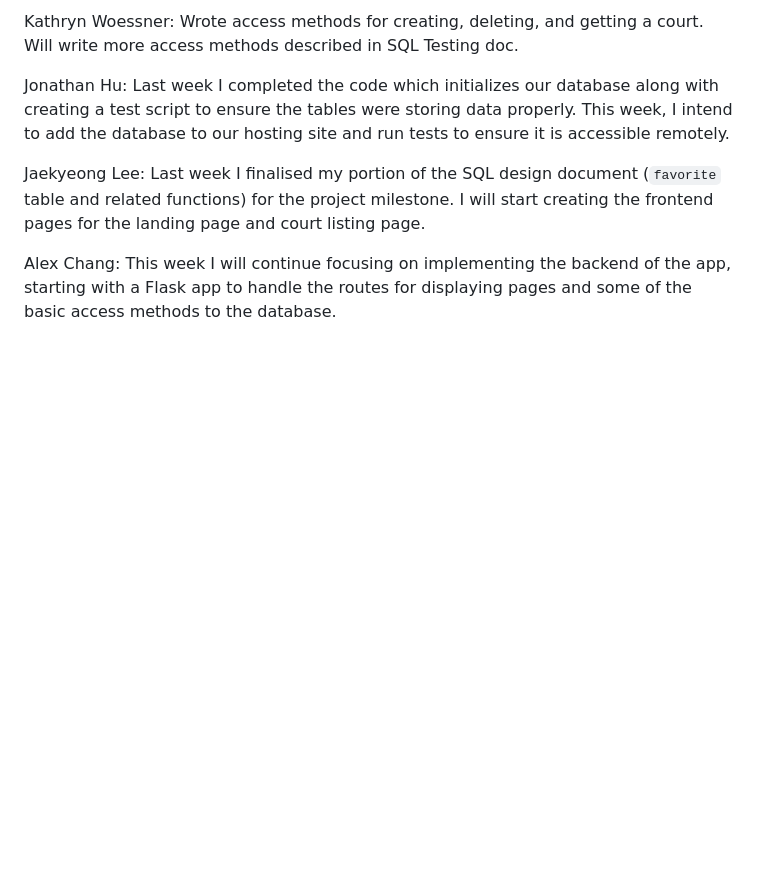
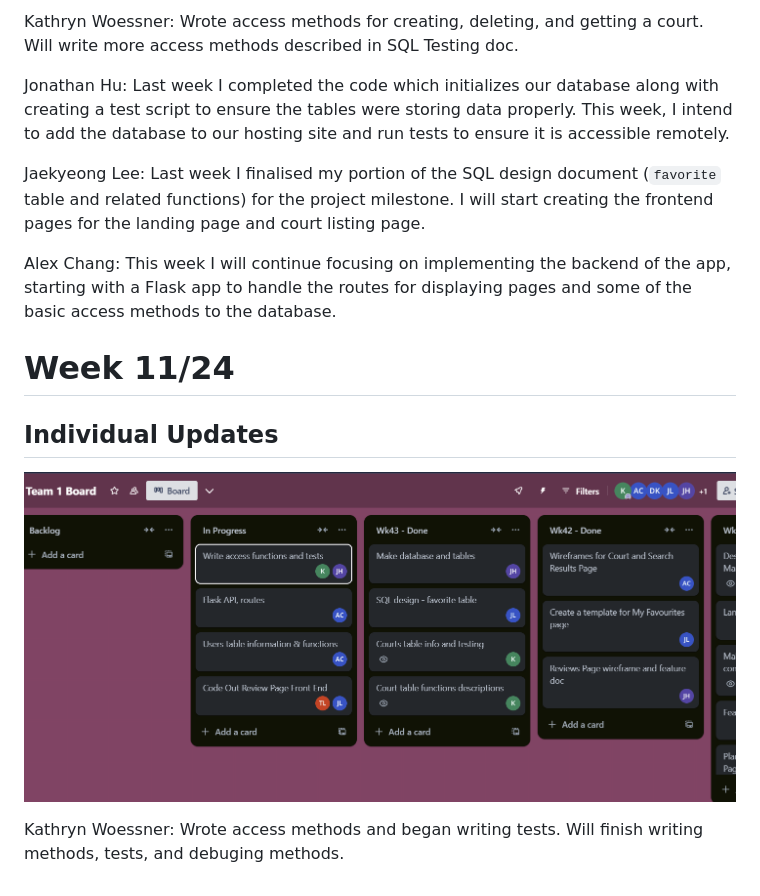
Before and after one commit to KatieWoe/bbcourts, a Markdown page: research/docs/WEEKLY_STATUS.md, the part around the change. Rendered like a GitHub page; pictures changed too: research/docs/Trello_Board/week11-24.png (added); blank space fills up the shorter version.

Commit message:
weekly status update

```diff
--- a/research/docs/WEEKLY_STATUS.md
+++ b/research/docs/WEEKLY_STATUS.md
@@ -98,3 +98,11 @@ Jonathan Hu: Last week I completed the code which initializes our database along
 Jaekyeong Lee: Last week I finalised my portion of the SQL design document (`favorite` table and related functions) for the project milestone. I will start creating the frontend pages for the landing page and court listing page.
 
 Alex Chang: This week I will continue focusing on implementing the backend of the app, starting with a Flask app to handle the routes for displaying pages and some of the basic access methods to the database.
+
+# Week 11/24
+
+## Individual Updates
+
+![image](./Trello_Board/week11-24.png)
+
+Kathryn Woessner: Wrote access methods and began writing tests. Will finish writing methods, tests, and debuging methods.
```
